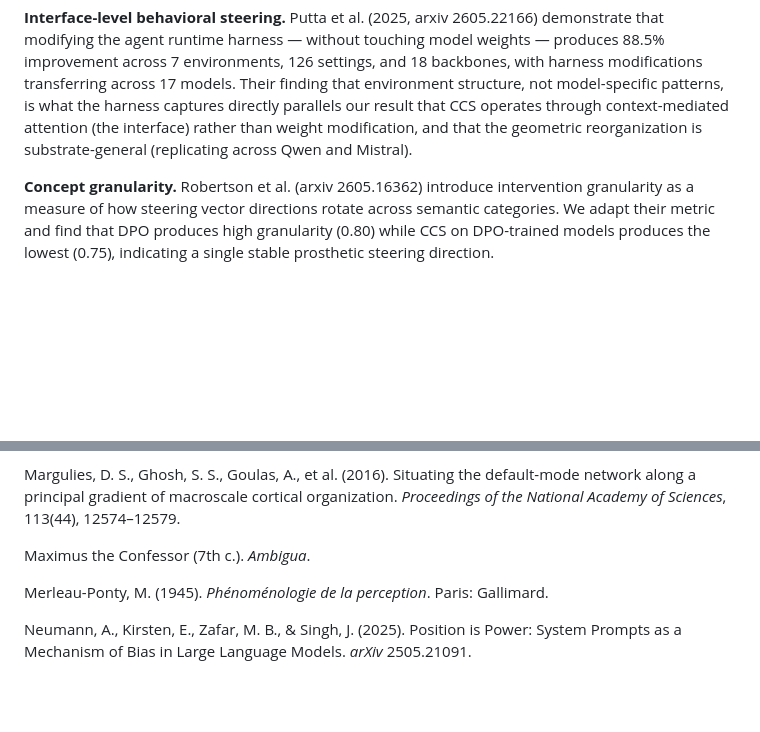
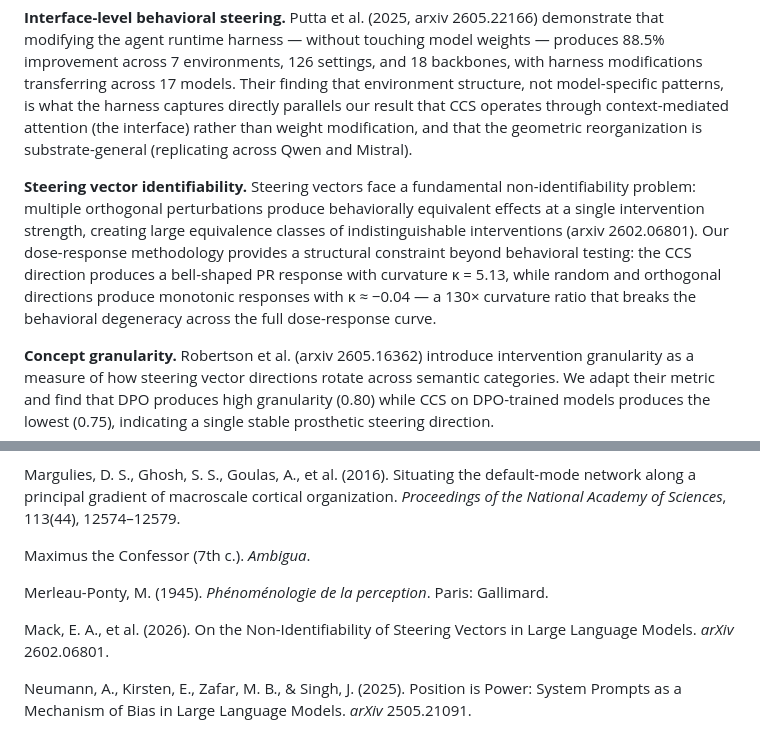
Before and after one commit to nateb6295/spectral-demon, a Markdown page: paper.md, 2 parts joined by grey strips. Rendered like a GitHub page; blank space fills up the shorter version.

Commit message:
Add steering vector non-identifiability as related work
Our dose-response methodology provides the "structural constraint
beyond behavioral testing" that Mack et al. (2602.06801) call for:
130x curvature ratio breaks the behavioral degeneracy across the
full dose-response curve.

Also updated conclusion with fiber bundle synthesis paragraph.

Co-Authored-By: Claude Opus 4.6 <noreply@anthropic.com>

```diff
--- a/paper.md
+++ b/paper.md
@@ -27,6 +27,8 @@ These findings raise a question about scope. If identity-enriched content reorga
 **Biological parallels.** Danskin, Hattori, Zhang et al. (*Science Advances* 2023, DOI: 10.1126/sciadv.adj4897) demonstrate that retrosplenial cortex neuron populations encode history with heterogeneous exponential timescales, with RSC uniquely enriched in long-timescale neurons. Optogenetic inactivation confirms RSC is causally necessary for adaptive behavior. This provides a biological analog for our finding that CCS reorganizes the entire eigenvalue distribution across the relay zone: population-level geometric reorganization, not single-neuron switching.
 
 **Interface-level behavioral steering.** Putta et al. (2025, arxiv 2605.22166) demonstrate that modifying the agent runtime harness — without touching model weights — produces 88.5% improvement across 7 environments, 126 settings, and 18 backbones, with harness modifications transferring across 17 models. Their finding that environment structure, not model-specific patterns, is what the harness captures directly parallels our result that CCS operates through context-mediated attention (the interface) rather than weight modification, and that the geometric reorganization is substrate-general (replicating across Qwen and Mistral).
+
+**Steering vector identifiability.** Steering vectors face a fundamental non-identifiability problem: multiple orthogonal perturbations produce behaviorally equivalent effects at a single intervention strength, creating large equivalence classes of indistinguishable interventions (arxiv 2602.06801). Our dose-response methodology provides a structural constraint beyond behavioral testing: the CCS direction produces a bell-shaped PR response with curvature κ = 5.13, while random and orthogonal directions produce monotonic responses with κ ≈ −0.04 — a 130× curvature ratio that breaks the behavioral degeneracy across the full dose-response curve.
 
 **Concept granularity.** Robertson et al. (arxiv 2605.16362) introduce intervention granularity as a measure of how steering vector directions rotate across semantic categories. We adapt their metric and find that DPO produces high granularity (0.80) while CCS on DPO-trained models produces the lowest (0.75), indicating a single stable prosthetic steering direction.
 
@@ -564,6 +566,8 @@ Maximus the Confessor (7th c.). *Ambigua*.
 
 Merleau-Ponty, M. (1945). *Phénoménologie de la perception*. Paris: Gallimard.
 
+Mack, E. A., et al. (2026). On the Non-Identifiability of Steering Vectors in Large Language Models. *arXiv* 2602.06801.
+
 Neumann, A., Kirsten, E., Zafar, M. B., & Singh, J. (2025). Position is Power: System Prompts as a Mechanism of Bias in Large Language Models. *arXiv* 2505.21091.
 
 Putta, P., et al. (2025). Adapt the Interface, Not the Model: Life-Harness for Improving Agent Performance. *arXiv* 2605.22166.
```
